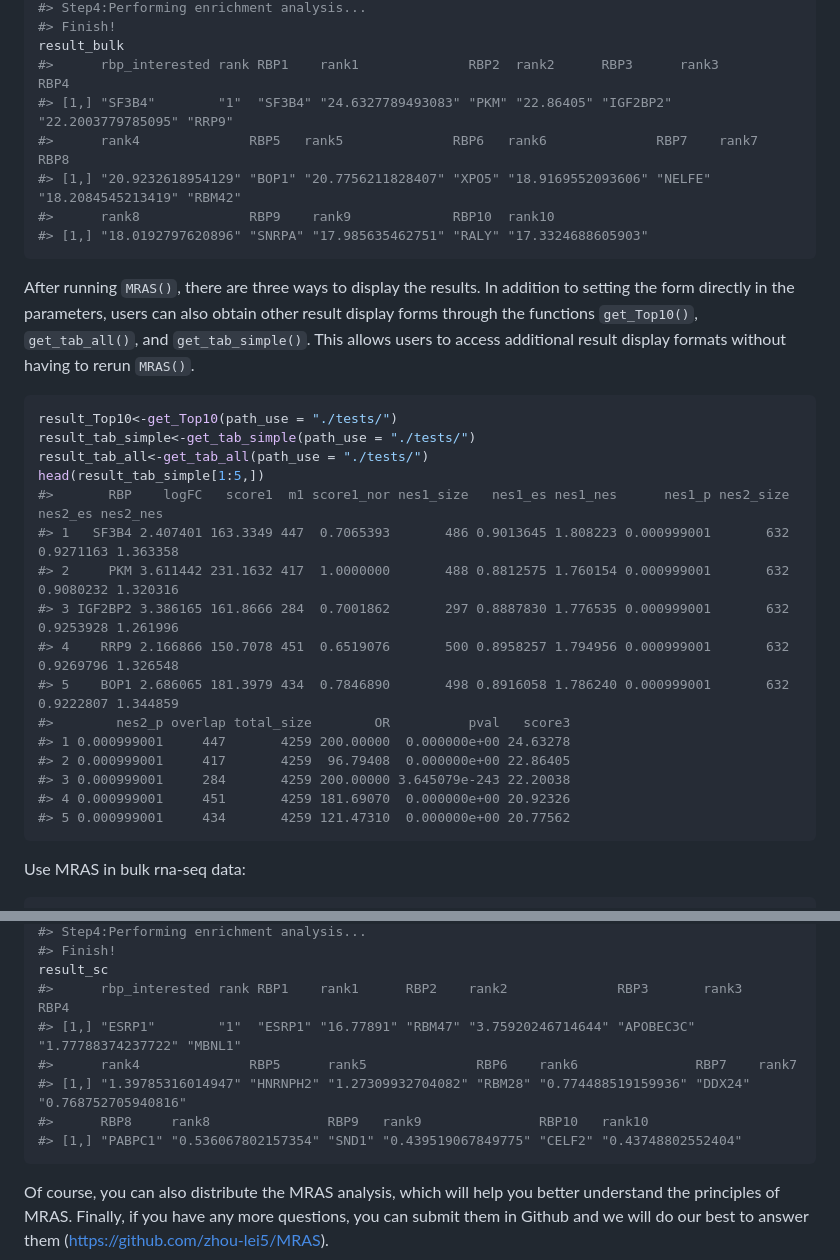
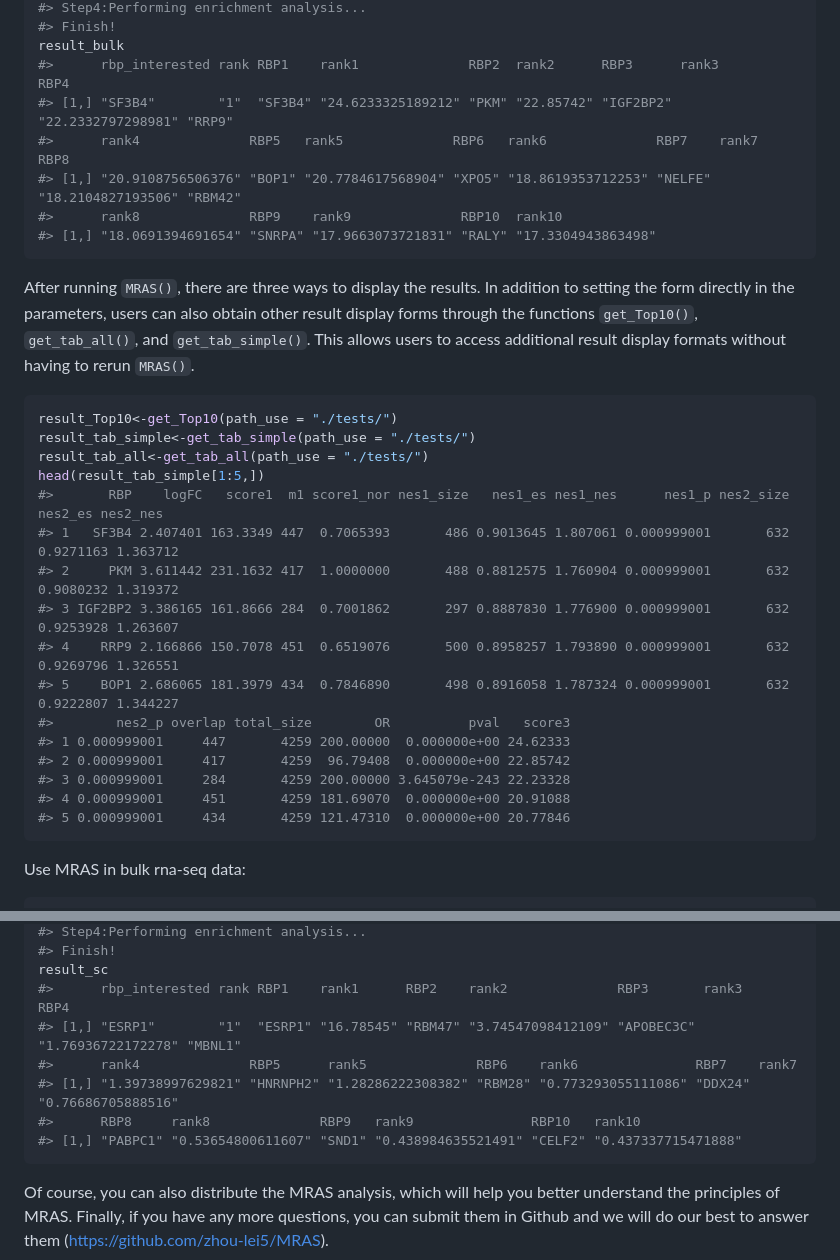
Before and after one commit to zhou-lei5/MRAS, a Markdown page: README.md, 2 parts joined by grey strips. GitHub-like rendering.

````diff
--- a/README.md
+++ b/README.md
@@ -118,11 +121,11 @@ result_bulk<-MRAS(input_type = "3",
 #> Finish!
 result_bulk
 #>      rbp_interested rank RBP1    rank1              RBP2  rank2      RBP3      rank3              RBP4
-#> [1,] "SF3B4"        "1"  "SF3B4" "24.6327789493083" "PKM" "22.86405" "IGF2BP2" "22.2003779785095" "RRP9"
+#> [1,] "SF3B4"        "1"  "SF3B4" "24.6233325189212" "PKM" "22.85742" "IGF2BP2" "22.2332797298981" "RRP9"
 #>      rank4              RBP5   rank5              RBP6   rank6              RBP7    rank7              RBP8
-#> [1,] "20.9232618954129" "BOP1" "20.7756211828407" "XPO5" "18.9169552093606" "NELFE" "18.2084545213419" "RBM42"
-#>      rank8              RBP9    rank9             RBP10  rank10
-#> [1,] "18.0192797620896" "SNRPA" "17.985635462751" "RALY" "17.3324688605903"
+#> [1,] "20.9108756506376" "BOP1" "20.7784617568904" "XPO5" "18.8619353712253" "NELFE" "18.2104827193506" "RBM42"
+#>      rank8              RBP9    rank9              RBP10  rank10
+#> [1,] "18.0691394691654" "SNRPA" "17.9663073721831" "RALY" "17.3304943863498"
 ```
 
 After running `MRAS()`, there are three ways to display the results. In
@@ -137,17 +140,17 @@ result_tab_simple<-get_tab_simple(path_use = "./tests/")
 result_tab_all<-get_tab_all(path_use = "./tests/")
 head(result_tab_simple[1:5,])
 #>       RBP    logFC   score1  m1 score1_nor nes1_size   nes1_es nes1_nes      nes1_p nes2_size   nes2_es nes2_nes
-#> 1   SF3B4 2.407401 163.3349 447  0.7065393       486 0.9013645 1.808223 0.000999001       632 0.9271163 1.363358
-#> 2     PKM 3.611442 231.1632 417  1.0000000       488 0.8812575 1.760154 0.000999001       632 0.9080232 1.320316
-#> 3 IGF2BP2 3.386165 161.8666 284  0.7001862       297 0.8887830 1.776535 0.000999001       632 0.9253928 1.261996
-#> 4    RRP9 2.166866 150.7078 451  0.6519076       500 0.8958257 1.794956 0.000999001       632 0.9269796 1.326548
-#> 5    BOP1 2.686065 181.3979 434  0.7846890       498 0.8916058 1.786240 0.000999001       632 0.9222807 1.344859
+#> 1   SF3B4 2.407401 163.3349 447  0.7065393       486 0.9013645 1.807061 0.000999001       632 0.9271163 1.363712
+#> 2     PKM 3.611442 231.1632 417  1.0000000       488 0.8812575 1.760904 0.000999001       632 0.9080232 1.319372
+#> 3 IGF2BP2 3.386165 161.8666 284  0.7001862       297 0.8887830 1.776900 0.000999001       632 0.9253928 1.263607
+#> 4    RRP9 2.166866 150.7078 451  0.6519076       500 0.8958257 1.793890 0.000999001       632 0.9269796 1.326551
+#> 5    BOP1 2.686065 181.3979 434  0.7846890       498 0.8916058 1.787324 0.000999001       632 0.9222807 1.344227
 #>        nes2_p overlap total_size        OR          pval   score3
-#> 1 0.000999001     447       4259 200.00000  0.000000e+00 24.63278
-#> 2 0.000999001     417       4259  96.79408  0.000000e+00 22.86405
-#> 3 0.000999001     284       4259 200.00000 3.645079e-243 22.20038
-#> 4 0.000999001     451       4259 181.69070  0.000000e+00 20.92326
-#> 5 0.000999001     434       4259 121.47310  0.000000e+00 20.77562
+#> 1 0.000999001     447       4259 200.00000  0.000000e+00 24.62333
+#> 2 0.000999001     417       4259  96.79408  0.000000e+00 22.85742
+#> 3 0.000999001     284       4259 200.00000 3.645079e-243 22.23328
+#> 4 0.000999001     451       4259 181.69070  0.000000e+00 20.91088
+#> 5 0.000999001     434       4259 121.47310  0.000000e+00 20.77846
 ```
 
 Use MRAS in bulk rna-seq data:
@@ -177,11 +180,11 @@ result_sc<-MRAS(input_type = "3",
 #> Finish!
 result_sc
 #>      rbp_interested rank RBP1    rank1      RBP2    rank2              RBP3       rank3              RBP4
-#> [1,] "ESRP1"        "1"  "ESRP1" "16.77891" "RBM47" "3.75920246714644" "APOBEC3C" "1.77788374237722" "MBNL1"
+#> [1,] "ESRP1"        "1"  "ESRP1" "16.78545" "RBM47" "3.74547098412109" "APOBEC3C" "1.76936722172278" "MBNL1"
 #>      rank4              RBP5      rank5              RBP6    rank6               RBP7    rank7
-#> [1,] "1.39785316014947" "HNRNPH2" "1.27309932704082" "RBM28" "0.774488519159936" "DDX24" "0.768752705940816"
-#>      RBP8     rank8               RBP9   rank9               RBP10   rank10
-#> [1,] "PABPC1" "0.536067802157354" "SND1" "0.439519067849775" "CELF2" "0.43748802552404"
+#> [1,] "1.39738997629821" "HNRNPH2" "1.28286222308382" "RBM28" "0.773293055111086" "DDX24" "0.76686705888516"
+#>      RBP8     rank8              RBP9   rank9               RBP10   rank10
+#> [1,] "PABPC1" "0.53654800611607" "SND1" "0.438984635521491" "CELF2" "0.437337715471888"
 ```
 
 Of course, you can also distribute the MRAS analysis, which will help
````
Also changed, not shown: other parts of README.md (+5 -2 lines), pdf/Fig1_0707.png (added), 3 other files.
